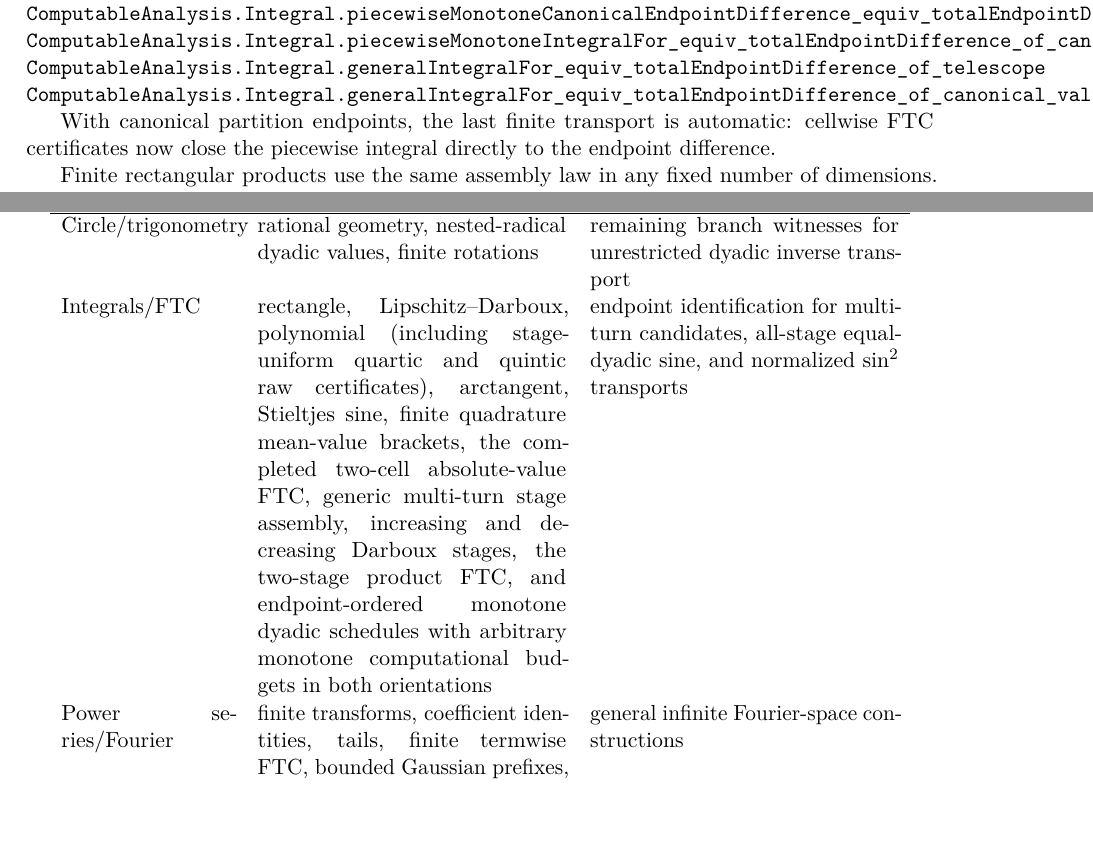
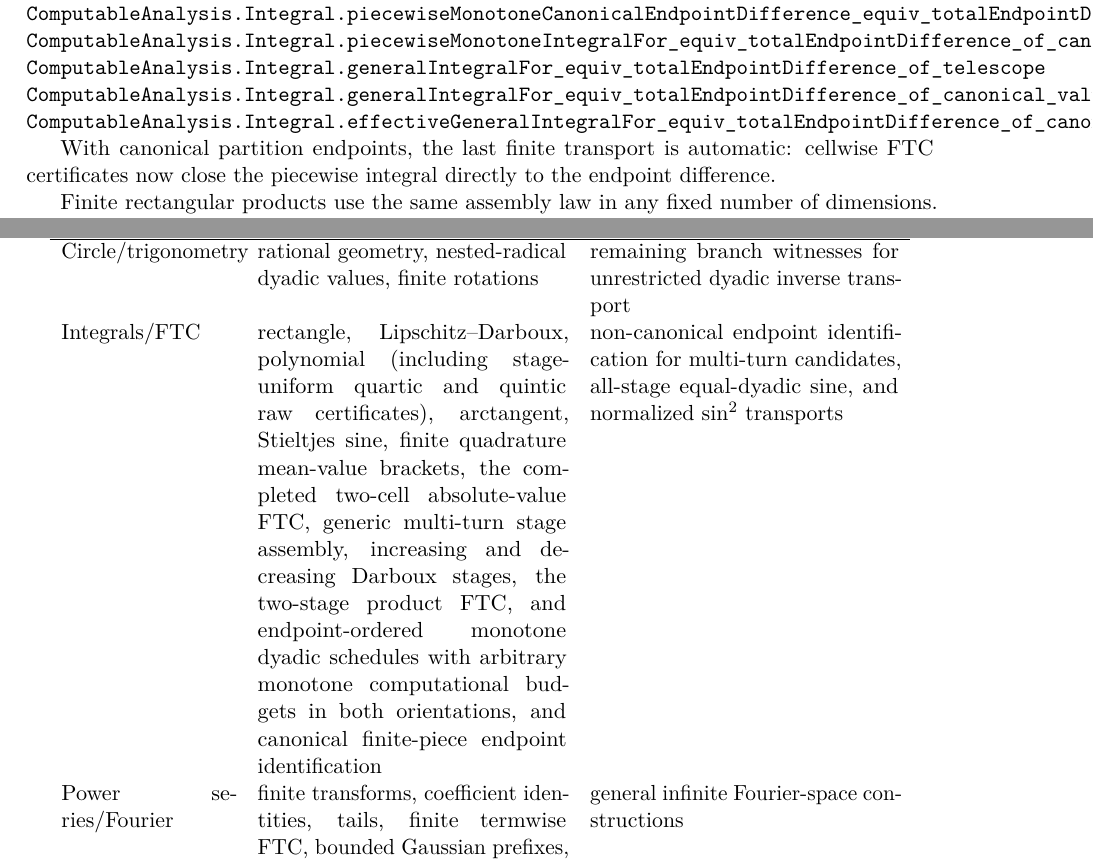
Before and after one commit to liuyao12/computable-analysis, a LaTeX thesis (blueprint/src/web.tex, which reads blueprint/src/03-integrals.tex, blueprint/src/08-roadmap.tex): two parts of pages 46 and 115 of 116, joined at a grey line, cut so that both start at the same text, the shorter picture padded with empty space. Compiled offline with pdfLaTeX.

Commit message:
Expose canonical piecewise endpoint FTC

```diff
--- a/blueprint/src/03-integrals.tex
+++ b/blueprint/src/03-integrals.tex
@@ -694,6 +694,7 @@ function is difficult and use a cheaper evaluator elsewhere.
 \lean{ComputableAnalysis.Integral.piecewiseMonotoneIntegralFor_equiv_totalEndpointDifference_of_canonical_values}
 \lean{ComputableAnalysis.Integral.generalIntegralFor_equiv_totalEndpointDifference_of_telescope}
 \lean{ComputableAnalysis.Integral.generalIntegralFor_equiv_totalEndpointDifference_of_canonical_values}
+\lean{ComputableAnalysis.Integral.effectiveGeneralIntegralFor_equiv_totalEndpointDifference_of_canonical_values}
 \leanok
 
 With canonical partition endpoints, the last finite transport is automatic:
--- a/blueprint/src/08-roadmap.tex
+++ b/blueprint/src/08-roadmap.tex
@@ -223,8 +223,9 @@ quintic raw certificates), arctangent, Stieltjes sine, finite
 quadrature mean-value brackets, the completed two-cell absolute-value FTC,
 generic multi-turn stage assembly, increasing and decreasing Darboux stages,
 the two-stage product FTC, and endpoint-ordered monotone dyadic
-schedules with arbitrary monotone computational budgets in both orientations &
-endpoint identification for multi-turn candidates, all-stage equal-dyadic sine,
+schedules with arbitrary monotone computational budgets in both orientations,
+and canonical finite-piece endpoint identification &
+non-canonical endpoint identification for multi-turn candidates, all-stage equal-dyadic sine,
 and normalized \(\sin^2\) transports \\
 Power series/Fourier &
 finite transforms, coefficient identities, tails, finite termwise FTC,
```
Also changed, not shown: 2 other files.
